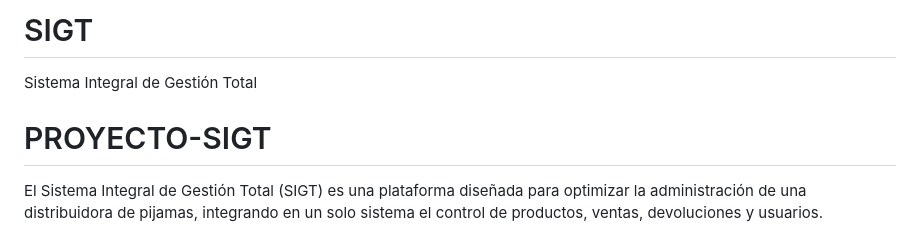
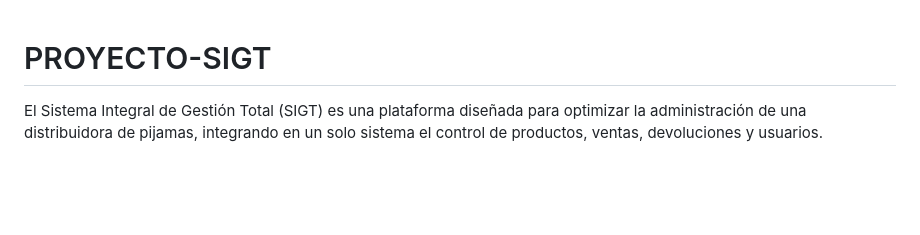
Before and after one commit to Cris258/SIGT, a Markdown page: README.md, the part around the change. Rendered like a GitHub page; blank space fills up the shorter version.

```diff
--- a/README.md
+++ b/README.md
@@ -1,6 +1,5 @@
-# SIGT
-Sistema Integral de Gestión Total
 # PROYECTO-SIGT
+
 El Sistema Integral de Gestión Total (SIGT) es una plataforma diseñada para optimizar la administración de una distribuidora de pijamas, integrando en un solo sistema el control de productos, ventas, devoluciones y usuarios.
 
 Antes, los procesos se realizaban de manera manual y verbal, lo que generaba retrasos, duplicación de tareas y errores en la gestión. Con SIGT, la información se centraliza y se automatiza, permitiendo:
```
